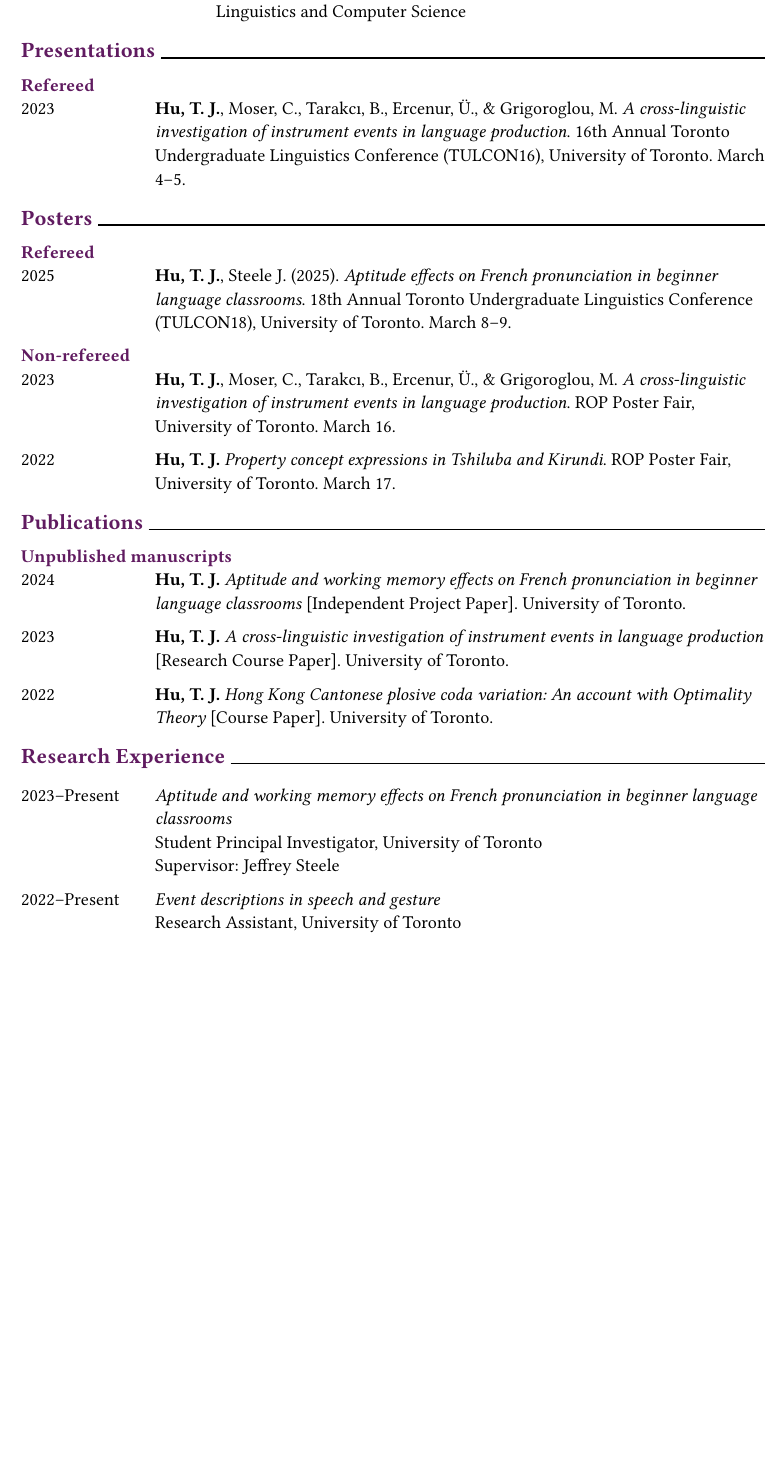
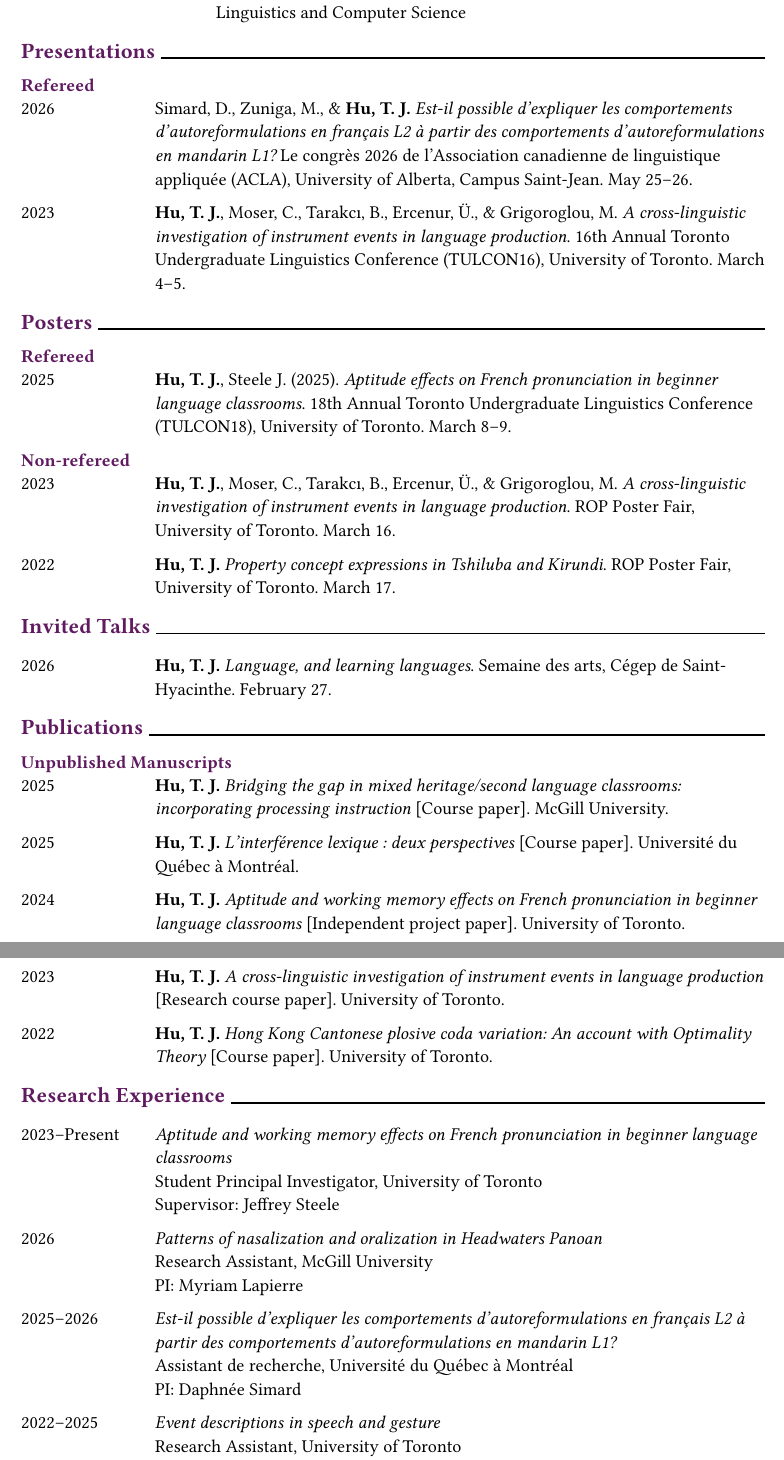
Before and after one commit to tonyhu-x/exp, a Typst document (cv/cv.typ, which reads cv/presentations.typ, cv/publications.typ): part of page 1 of 3 before the commit and two parts of pages 1 and 2 of 3 after it, the two joined at a grey line, cut so that both start at the same text, the shorter picture padded with empty space. Compiled offline with Typst 0.15; a missing font is replaced by an installed copy or a similar font.

Commit message:
Update CV

```diff
--- a/cv/cv.typ
+++ b/cv/cv.typ
@@ -79,7 +100,24 @@
 ]
 
 #dated_entry(
-  time: [2022--Present],
+  time: [2026],
+)[
+  _Patterns of nasalization and oralization in Headwaters Panoan_\
+  Research Assistant, McGill University\
+  PI: Myriam Lapierre
+]
+
+#dated_entry(
+  time: [2025--2026],
+)[
+  _Est-il possible d'expliquer les comportements d'autoreformulations en
+  français L2 à partir des comportements d'autoreformulations en mandarin L1?_\
+  Assistant de recherche, Université du Québec à Montréal\
+  PI: Daphnée Simard
+]
+
+#dated_entry(
+  time: [2022--2025],
 )[
   _Event descriptions in speech and gesture_\
   Research Assistant, University of Toronto\
--- a/cv/presentations.typ
+++ b/cv/presentations.typ
@@ -5,7 +5,20 @@
 // Bolding of my name is done via a show rule in cv.typ.
 
 #presentations.insert(
-  "pres:2023",
+  "pres-r:2026",
+  dated_entry(
+    time: [2026],
+  )[
+    Simard, D., Zuniga, M., & Hu, T. J.
+    _Est-il possible d'expliquer les comportements d'autoreformulations en
+    français L2 à partir des comportements d'autoreformulations en mandarin L1?_
+    Le congrès 2026 de l’Association canadienne de linguistique appliquée (ACLA),
+    University of Alberta, Campus Saint-Jean. May 25--26.
+  ]
+)
+
+#presentations.insert(
+  "pres-r:2023",
   dated_entry(
     time: [2023],
   )[
@@ -49,3 +62,14 @@
     ROP Poster Fair, University of Toronto. March 17.
   ],
 )
+
+#presentations.insert(
+  "talk:2026",
+  dated_entry(
+    time: [2026],
+  )[
+    Hu, T. J.
+    _Language, and learning languages_.
+    Semaine des arts, Cégep de Saint-Hyacinthe. February 27.
+  ],
+)
--- a/cv/publications.typ
+++ b/cv/publications.typ
@@ -5,0 +10,6 @@
+    time: [2025],
+  )[
+    Hu, T. J.
+    _Bridging the gap in mixed heritage/second language classrooms: incorporating processing instruction_
+    [Course paper].
+    McGill University.
@@ -6,3 +22,11 @@
+    time: [2025],
+  )[
+    Hu, T. J.
+    _L'interférence lexique : deux perspectives_
+    [Course paper].
+    Université du Québec à Montréal.
+  ]
+)
 
 #publications.insert(
   "unpublished:2024",
```
Also changed, not shown: cv/cv.typ (43 more changed lines), cv/publications.typ (16 more changed lines).
